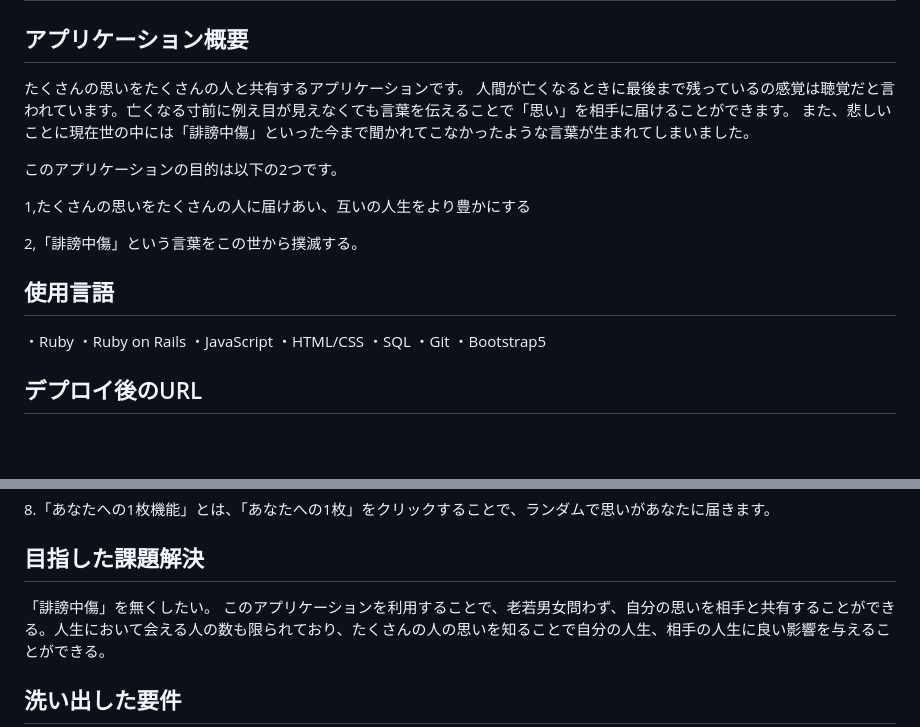
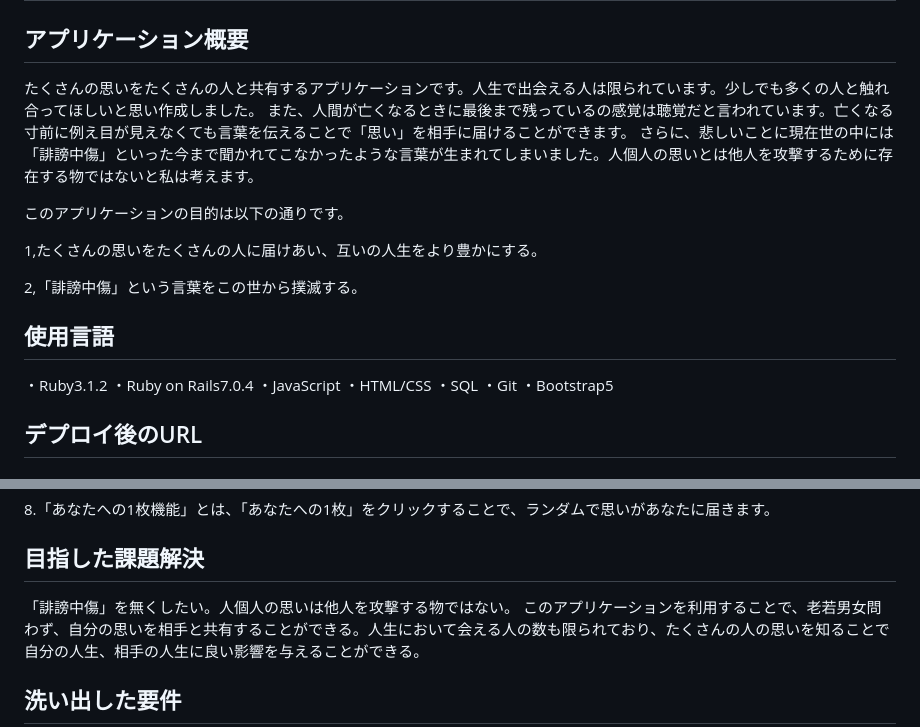
Before and after one commit to tech-zack/from-me-to-you-1, a Markdown page: README.md, 2 parts joined by grey strips. GitHub-like rendering; blank space fills up the shorter version.

Commit message:
README内容変更

```diff
--- a/README.md
+++ b/README.md
@@ -3,19 +3,19 @@
 ## 思いよ届け from me to you
 
 ## アプリケーション概要
-たくさんの思いをたくさんの人と共有するアプリケーションです。
-人間が亡くなるときに最後まで残っているの感覚は聴覚だと言われています。亡くなる寸前に例え目が見えなくても言葉を伝えることで「思い」を相手に届けることができます。
-また、悲しいことに現在世の中には「誹謗中傷」といった今まで聞かれてこなかったような言葉が生まれてしまいました。
+たくさんの思いをたくさんの人と共有するアプリケーションです。人生で出会える人は限られています。少しでも多くの人と触れ合ってほしいと思い作成しました。
+また、人間が亡くなるときに最後まで残っているの感覚は聴覚だと言われています。亡くなる寸前に例え目が見えなくても言葉を伝えることで「思い」を相手に届けることができます。
+さらに、悲しいことに現在世の中には「誹謗中傷」といった今まで聞かれてこなかったような言葉が生まれてしまいました。人個人の思いとは他人を攻撃するために存在する物ではないと私は考えます。
 
-このアプリケーションの目的は以下の2つです。
+このアプリケーションの目的は以下の通りです。
 
-1,たくさんの思いをたくさんの人に届けあい、互いの人生をより豊かにする
+1,たくさんの思いをたくさんの人に届けあい、互いの人生をより豊かにする。
 
 2,「誹謗中傷」という言葉をこの世から撲滅する。
 
 ## 使用言語
-・Ruby
-・Ruby on Rails
+・Ruby3.1.2
+・Ruby on Rails7.0.4
 ・JavaScript
 ・HTML/CSS
 ・SQL
@@ -53,7 +53,7 @@
 8.「あなたへの1枚機能」とは、「あなたへの1枚」をクリックすることで、ランダムで思いがあなたに届きます。
 
 ## 目指した課題解決
-「誹謗中傷」を無くしたい。
+「誹謗中傷」を無くしたい。人個人の思いは他人を攻撃する物ではない。
 このアプリケーションを利用することで、老若男女問わず、自分の思いを相手と共有することができる。人生において会える人の数も限られており、たくさんの人の思いを知ることで自分の人生、相手の人生に良い影響を与えることができる。
 
 ## 洗い出した要件
```
